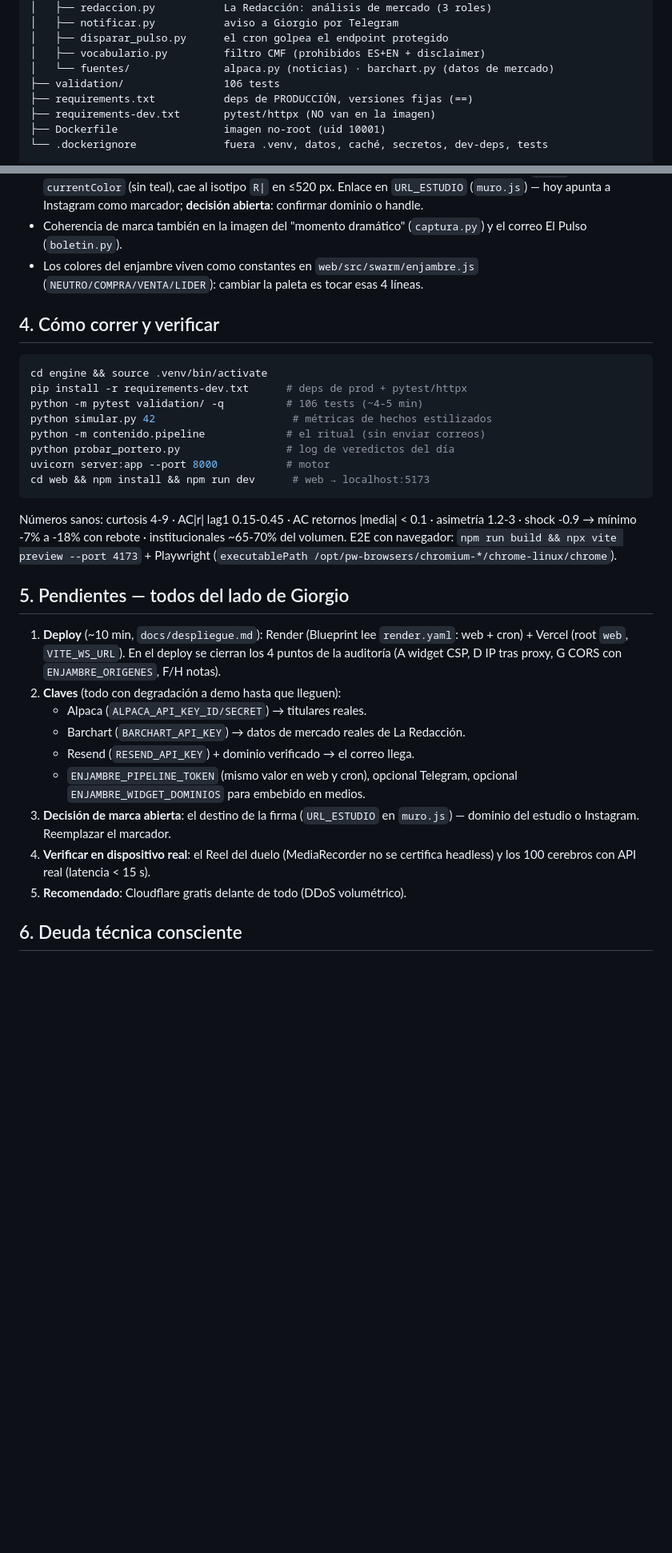
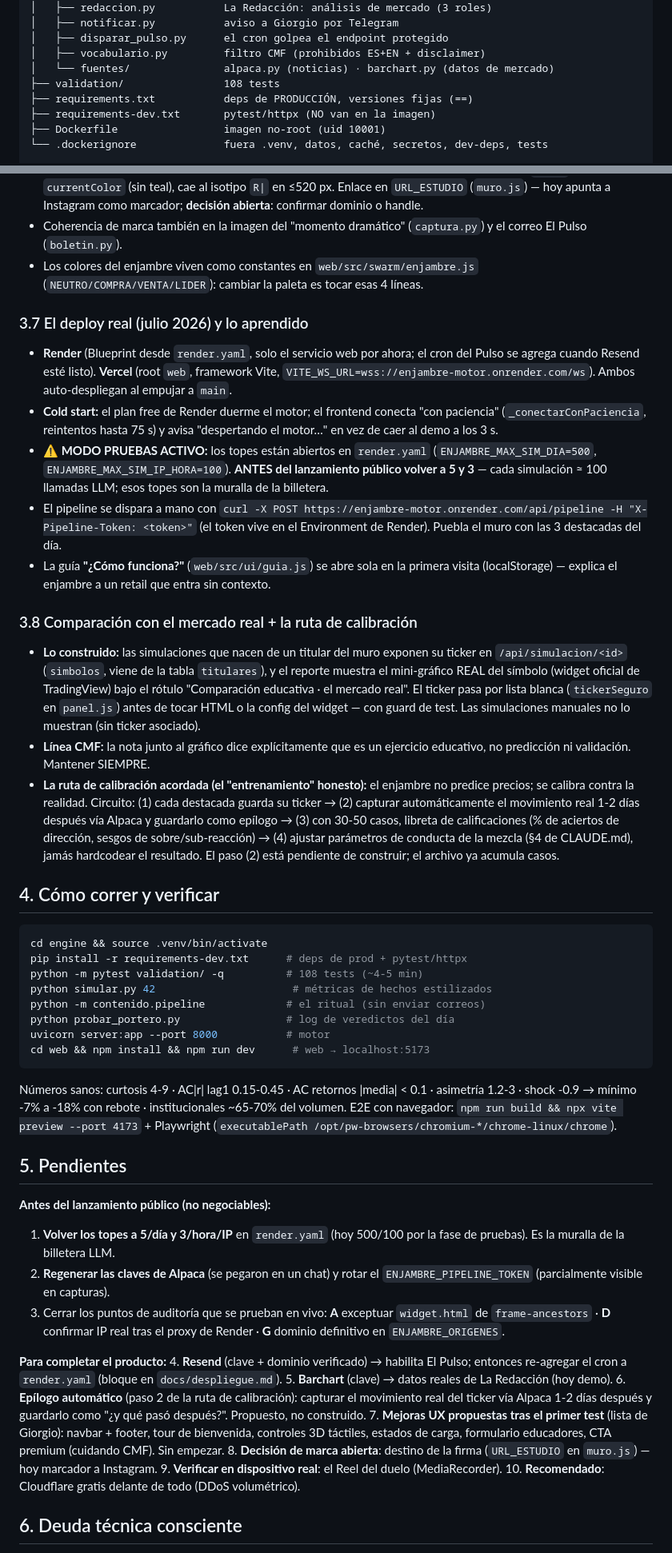
Before and after one commit to mastergio1/ENJAMBRE-AI-AGENTS, a Markdown page: docs/contexto.md, 2 parts joined by grey strips. Shown at 80% size. Rendered like a GitHub page; blank space fills up the shorter version.

Commit message:
Actualizar contexto del proyecto: deploy real, cerebros IA funcionando y comparación TradingView
Co-Authored-By: Claude Fable 5 <noreply@anthropic.com>
Claude-Session: https://claude.ai/code/session_01PS8KRMqGmbUdb1etMtuQe2

````diff
--- a/docs/contexto.md
+++ b/docs/contexto.md
@@ -59,7 +67,7 @@ engine/                        Python 3.11 · Mesa 3 · FastAPI (venv en engine/
 │   ├── disparar_pulso.py      el cron golpea el endpoint protegido
 │   ├── vocabulario.py         filtro CMF (prohibidos ES+EN + disclaimer)
 │   └── fuentes/               alpaca.py (noticias) · barchart.py (datos de mercado)
-├── validation/                106 tests
+├── validation/                108 tests
 ├── requirements.txt           deps de PRODUCCIÓN, versiones fijas (==)
 ├── requirements-dev.txt       pytest/httpx (NO van en la imagen)
 ├── Dockerfile                 imagen no-root (uid 10001)
@@ -176,12 +196,51 @@ marca). Decisiones de color:
 - Los colores del enjambre viven como constantes en `web/src/swarm/enjambre.js`
   (`NEUTRO/COMPRA/VENTA/LIDER`): cambiar la paleta es tocar esas 4 líneas.
 
+### 3.7 El deploy real (julio 2026) y lo aprendido
+- **Render** (Blueprint desde `render.yaml`, solo el servicio web por ahora;
+  el cron del Pulso se agrega cuando Resend esté listo). **Vercel** (root
+  `web`, framework Vite, `VITE_WS_URL=wss://enjambre-motor.onrender.com/ws`).
+  Ambos auto-despliegan al empujar a `main`.
+- **Cold start:** el plan free de Render duerme el motor; el frontend
+  conecta "con paciencia" (`_conectarConPaciencia`, reintentos hasta 75 s)
+  y avisa "despertando el motor…" en vez de caer al demo a los 3 s.
+- **⚠️ MODO PRUEBAS ACTIVO:** los topes están abiertos en `render.yaml`
+  (`ENJAMBRE_MAX_SIM_DIA=500`, `ENJAMBRE_MAX_SIM_IP_HORA=100`). **ANTES del
+  lanzamiento público volver a 5 y 3** — cada simulación ≈ 100 llamadas LLM;
+  esos topes son la muralla de la billetera.
+- El pipeline se dispara a mano con
+  `curl -X POST https://enjambre-motor.onrender.com/api/pipeline -H "X-Pipeline-Token: <token>"`
+  (el token vive en el Environment de Render). Puebla el muro con las 3
+  destacadas del día.
+- La guía **"¿Cómo funciona?"** (`web/src/ui/guia.js`) se abre sola en la
+  primera visita (localStorage) — explica el enjambre a un retail que entra
+  sin contexto.
+
+### 3.8 Comparación con el mercado real + la ruta de calibración
+- **Lo construido:** las simulaciones que nacen de un titular del muro
+  exponen su ticker en `/api/simulacion/<id>` (`simbolos`, viene de la tabla
+  `titulares`), y el reporte muestra el mini-gráfico REAL del símbolo
+  (widget oficial de TradingView) bajo el rótulo "Comparación educativa ·
+  el mercado real". El ticker pasa por lista blanca (`tickerSeguro` en
+  `panel.js`) antes de tocar HTML o la config del widget — con guard de test.
+  Las simulaciones manuales no lo muestran (sin ticker asociado).
+- **Línea CMF:** la nota junto al gráfico dice explícitamente que es un
+  ejercicio educativo, no predicción ni validación. Mantener SIEMPRE.
+- **La ruta de calibración acordada (el "entrenamiento" honesto):** el
+  enjambre no predice precios; se calibra contra la realidad. Circuito:
+  (1) cada destacada guarda su ticker → (2) capturar automáticamente el
+  movimiento real 1-2 días después vía Alpaca y guardarlo como epílogo →
+  (3) con 30-50 casos, libreta de calificaciones (% de aciertos de
+  dirección, sesgos de sobre/sub-reacción) → (4) ajustar parámetros de
+  conducta de la mezcla (§4 de CLAUDE.md), jamás hardcodear el resultado.
+  El paso (2) está pendiente de construir; el archivo ya acumula casos.
+
 ## 4. Cómo correr y verificar
 
 ```bash
 cd engine && source .venv/bin/activate
 pip install -r requirements-dev.txt      # deps de prod + pytest/httpx
-python -m pytest validation/ -q          # 106 tests (~4-5 min)
+python -m pytest validation/ -q          # 108 tests (~4-5 min)
 python simular.py 42                      # métricas de hechos estilizados
 python -m contenido.pipeline             # el ritual (sin enviar correos)
 python probar_portero.py                 # log de veredictos del día
@@ -195,23 +254,31 @@ institucionales ~65-70% del volumen. E2E con navegador:
 `npm run build && npx vite preview --port 4173` + Playwright
 (`executablePath /opt/pw-browsers/chromium-*/chrome-linux/chrome`).
 
-## 5. Pendientes — todos del lado de Giorgio
+## 5. Pendientes
 
-1. **Deploy** (~10 min, `docs/despliegue.md`): Render (Blueprint lee
-   `render.yaml`: web + cron) + Vercel (root `web`, `VITE_WS_URL`). En el
-   deploy se cierran los 4 puntos de la auditoría (A widget CSP, D IP tras
-   proxy, G CORS con `ENJAMBRE_ORIGENES`, F/H notas).
-2. **Claves** (todo con degradación a demo hasta que lleguen):
-   - Alpaca (`ALPACA_API_KEY_ID/SECRET`) → titulares reales.
-   - Barchart (`BARCHART_API_KEY`) → datos de mercado reales de La Redacción.
-   - Resend (`RESEND_API_KEY`) + dominio verificado → el correo llega.
-   - `ENJAMBRE_PIPELINE_TOKEN` (mismo valor en web y cron), opcional
-     Telegram, opcional `ENJAMBRE_WIDGET_DOMINIOS` para embebido en medios.
-3. **Decisión de marca abierta**: el destino de la firma (`URL_ESTUDIO` en
-   `muro.js`) — dominio del estudio o Instagram. Reemplazar el marcador.
-4. **Verificar en dispositivo real**: el Reel del duelo (MediaRecorder no
-   se certifica headless) y los 100 cerebros con API real (latencia < 15 s).
-5. **Recomendado**: Cloudflare gratis delante de todo (DDoS volumétrico).
+**Antes del lanzamiento público (no negociables):**
+1. **Volver los topes a 5/día y 3/hora/IP** en `render.yaml` (hoy 500/100
+   por la fase de pruebas). Es la muralla de la billetera LLM.
+2. **Regenerar las claves de Alpaca** (se pegaron en un chat) y rotar el
+   `ENJAMBRE_PIPELINE_TOKEN` (parcialmente visible en capturas).
+3. Cerrar los puntos de auditoría que se prueban en vivo: **A** exceptuar
+   `widget.html` de `frame-ancestors` · **D** confirmar IP real tras el
+   proxy de Render · **G** dominio definitivo en `ENJAMBRE_ORIGENES`.
+
+**Para completar el producto:**
+4. **Resend** (clave + dominio verificado) → habilita El Pulso; entonces
+   re-agregar el cron a `render.yaml` (bloque en `docs/despliegue.md`).
+5. **Barchart** (clave) → datos reales de La Redacción (hoy demo).
+6. **Epílogo automático** (paso 2 de la ruta de calibración): capturar el
+   movimiento real del ticker vía Alpaca 1-2 días después y guardarlo como
+   "¿y qué pasó después?". Propuesto, no construido.
+7. **Mejoras UX propuestas tras el primer test** (lista de Giorgio):
+   navbar + footer, tour de bienvenida, controles 3D táctiles, estados de
+   carga, formulario educadores, CTA premium (cuidando CMF). Sin empezar.
+8. **Decisión de marca abierta**: destino de la firma (`URL_ESTUDIO` en
+   `muro.js`) — hoy marcador a Instagram.
+9. **Verificar en dispositivo real**: el Reel del duelo (MediaRecorder).
+10. **Recomendado**: Cloudflare gratis delante de todo (DDoS volumétrico).
 
 ## 6. Deuda técnica consciente
 - Rate-limit y tope en memoria de una instancia (Redis al escalar);
````
Also changed, not shown: other parts of docs/contexto.md (+28 -8 lines).
